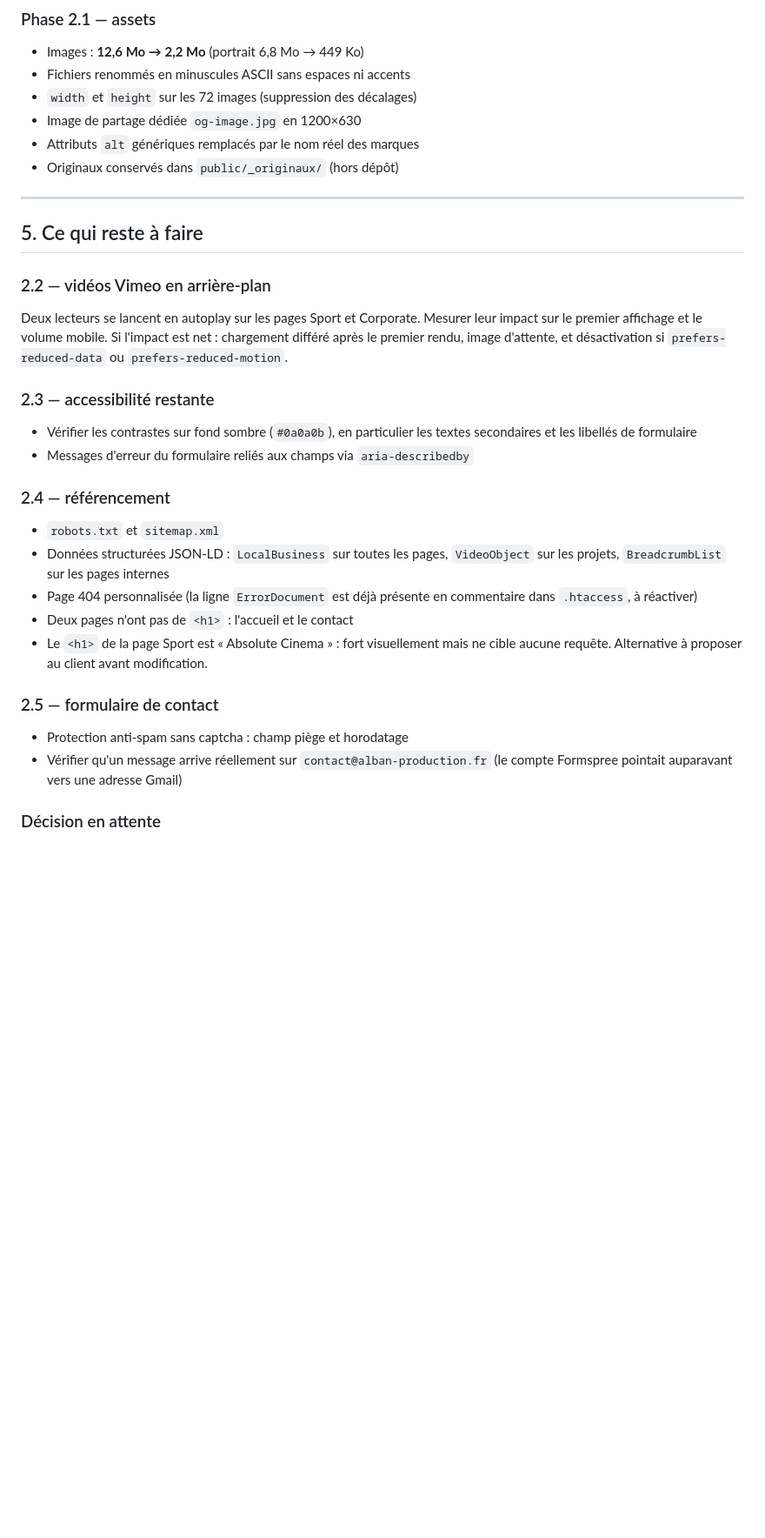
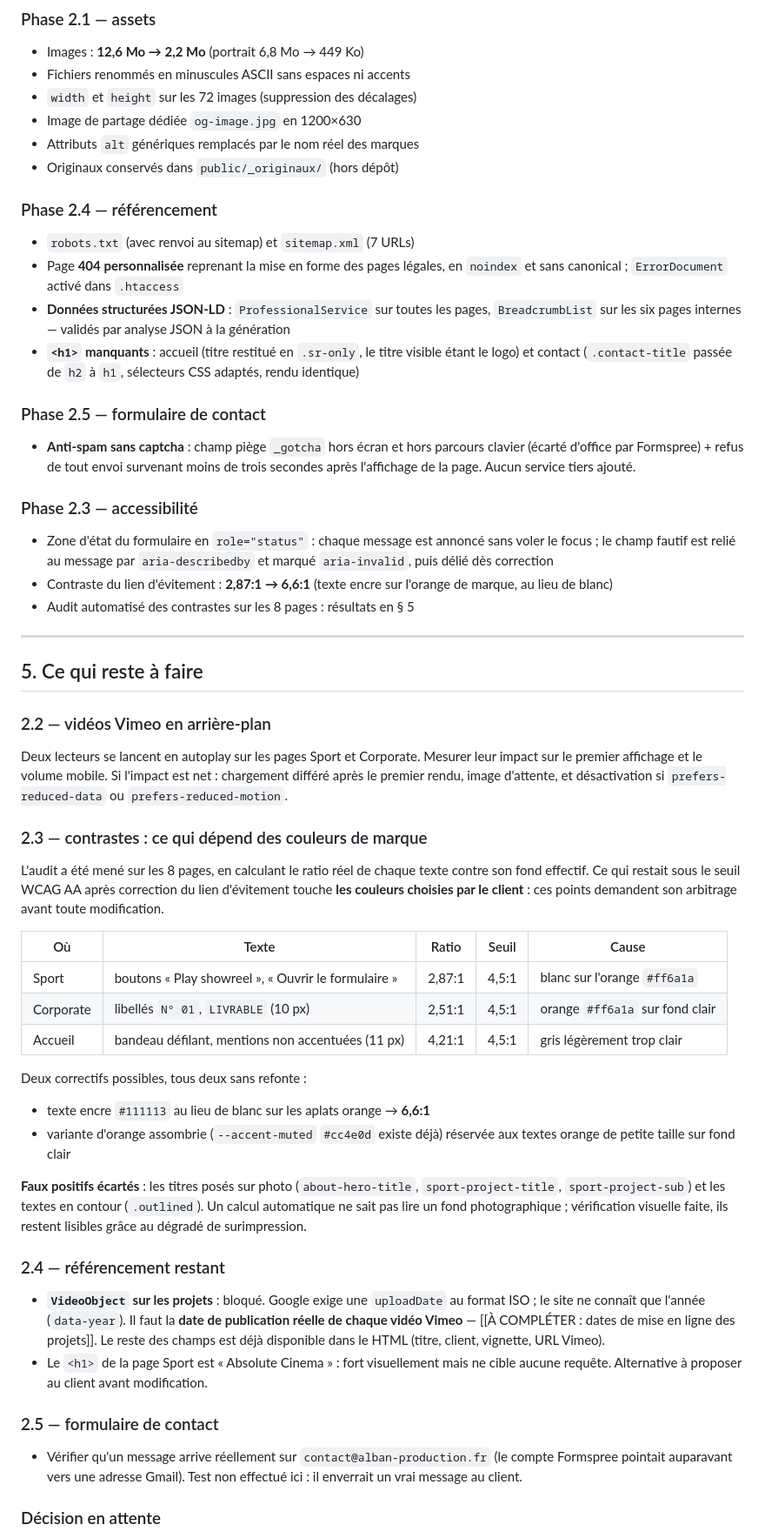
Before and after one commit to Alban-production/alban-production-site, a Markdown page: _src/ETAT-DU-SITE.md, the part around one of its changes. Shown at 87% size. Drawn GitHub-style; blank space fills up the shorter version.

Commit message:
docs: met a jour l'etat du site apres les phases 2.3 a 2.5

```diff
--- a/_src/ETAT-DU-SITE.md
+++ b/_src/ETAT-DU-SITE.md
@@ -132,6 +143,30 @@ consentement, 10 Mo d'images, aucune donnée structurée.
 - Attributs `alt` génériques remplacés par le nom réel des marques
 - Originaux conservés dans `public/_originaux/` (hors dépôt)
 
+### Phase 2.4 — référencement
+- `robots.txt` (avec renvoi au sitemap) et `sitemap.xml` (7 URLs)
+- Page **404 personnalisée** reprenant la mise en forme des pages légales,
+  en `noindex` et sans canonical ; `ErrorDocument` activé dans `.htaccess`
+- **Données structurées JSON-LD** : `ProfessionalService` sur toutes les pages,
+  `BreadcrumbList` sur les six pages internes — validés par analyse JSON à la
+  génération
+- **`<h1>` manquants** : accueil (titre restitué en `.sr-only`, le titre visible
+  étant le logo) et contact (`.contact-title` passée de `h2` à `h1`, sélecteurs
+  CSS adaptés, rendu identique)
+
+### Phase 2.5 — formulaire de contact
+- **Anti-spam sans captcha** : champ piège `_gotcha` hors écran et hors parcours
+  clavier (écarté d'office par Formspree) + refus de tout envoi survenant moins
+  de trois secondes après l'affichage de la page. Aucun service tiers ajouté.
+
+### Phase 2.3 — accessibilité
+- Zone d'état du formulaire en `role="status"` : chaque message est annoncé sans
+  voler le focus ; le champ fautif est relié au message par `aria-describedby`
+  et marqué `aria-invalid`, puis délié dès correction
+- Contraste du lien d'évitement : **2,87:1 → 6,6:1** (texte encre sur l'orange
+  de marque, au lieu de blanc)
+- Audit automatisé des contrastes sur les 8 pages : résultats en § 5
+
 ---
 
 ## 5. Ce qui reste à faire
@@ -142,25 +177,41 @@ Mesurer leur impact sur le premier affichage et le volume mobile. Si l'impact
 est net : chargement différé après le premier rendu, image d'attente, et
 désactivation si `prefers-reduced-data` ou `prefers-reduced-motion`.
 
-### 2.3 — accessibilité restante
-- Vérifier les contrastes sur fond sombre (`#0a0a0b`), en particulier les textes
-  secondaires et les libellés de formulaire
-- Messages d'erreur du formulaire reliés aux champs via `aria-describedby`
+### 2.3 — contrastes : ce qui dépend des couleurs de marque
+L'audit a été mené sur les 8 pages, en calculant le ratio réel de chaque texte
+contre son fond effectif. Ce qui restait sous le seuil WCAG AA après correction
+du lien d'évitement touche **les couleurs choisies par le client** : ces points
+demandent son arbitrage avant toute modification.
 
-### 2.4 — référencement
-- `robots.txt` et `sitemap.xml`
-- Données structurées JSON-LD : `LocalBusiness` sur toutes les pages,
-  `VideoObject` sur les projets, `BreadcrumbList` sur les pages internes
-- Page 404 personnalisée (la ligne `ErrorDocument` est déjà présente en
-  commentaire dans `.htaccess`, à réactiver)
-- Deux pages n'ont pas de `<h1>` : l'accueil et le contact
+| Où | Texte | Ratio | Seuil | Cause |
+|---|---|---|---|---|
+| Sport | boutons « Play showreel », « Ouvrir le formulaire » | 2,87:1 | 4,5:1 | blanc sur l'orange `#ff6a1a` |
+| Corporate | libellés `N° 01`, `LIVRABLE` (10 px) | 2,51:1 | 4,5:1 | orange `#ff6a1a` sur fond clair |
+| Accueil | bandeau défilant, mentions non accentuées (11 px) | 4,21:1 | 4,5:1 | gris légèrement trop clair |
+
+Deux correctifs possibles, tous deux sans refonte :
+- texte encre `#111113` au lieu de blanc sur les aplats orange → **6,6:1**
+- variante d'orange assombrie (`--accent-muted` `#cc4e0d` existe déjà) réservée
+  aux textes orange de petite taille sur fond clair
+
+**Faux positifs écartés** : les titres posés sur photo (`about-hero-title`,
+`sport-project-title`, `sport-project-sub`) et les textes en contour
+(`.outlined`). Un calcul automatique ne sait pas lire un fond photographique ;
+vérification visuelle faite, ils restent lisibles grâce au dégradé de surimpression.
+
+### 2.4 — référencement restant
+- **`VideoObject` sur les projets** : bloqué. Google exige une `uploadDate` au
+  format ISO ; le site ne connaît que l'année (`data-year`). Il faut la **date de
+  publication réelle de chaque vidéo Vimeo** — [[À COMPLÉTER : dates de mise en
+  ligne des projets]]. Le reste des champs est déjà disponible dans le HTML
+  (titre, client, vignette, URL Vimeo).
 - Le `<h1>` de la page Sport est « Absolute Cinema » : fort visuellement mais
   ne cible aucune requête. Alternative à proposer au client avant modification.
 
 ### 2.5 — formulaire de contact
-- Protection anti-spam sans captcha : champ piège et horodatage
 - Vérifier qu'un message arrive réellement sur `contact@alban-production.fr`
-  (le compte Formspree pointait auparavant vers une adresse Gmail)
+  (le compte Formspree pointait auparavant vers une adresse Gmail). Test non
+  effectué ici : il enverrait un vrai message au client.
 
 ### Décision en attente
 **Conversion WebP** : gain estimé de 600 Ko sur les 2,2 Mo restants. Nécessite
```
Also changed, not shown: other parts of _src/ETAT-DU-SITE.md (+25 -4 lines).
